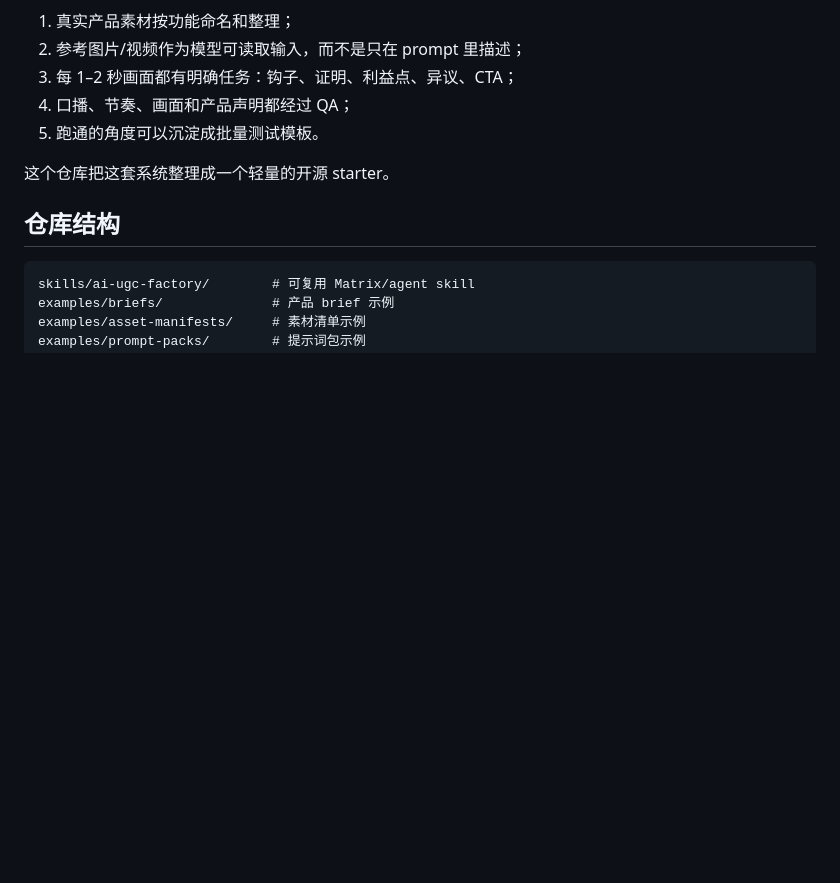
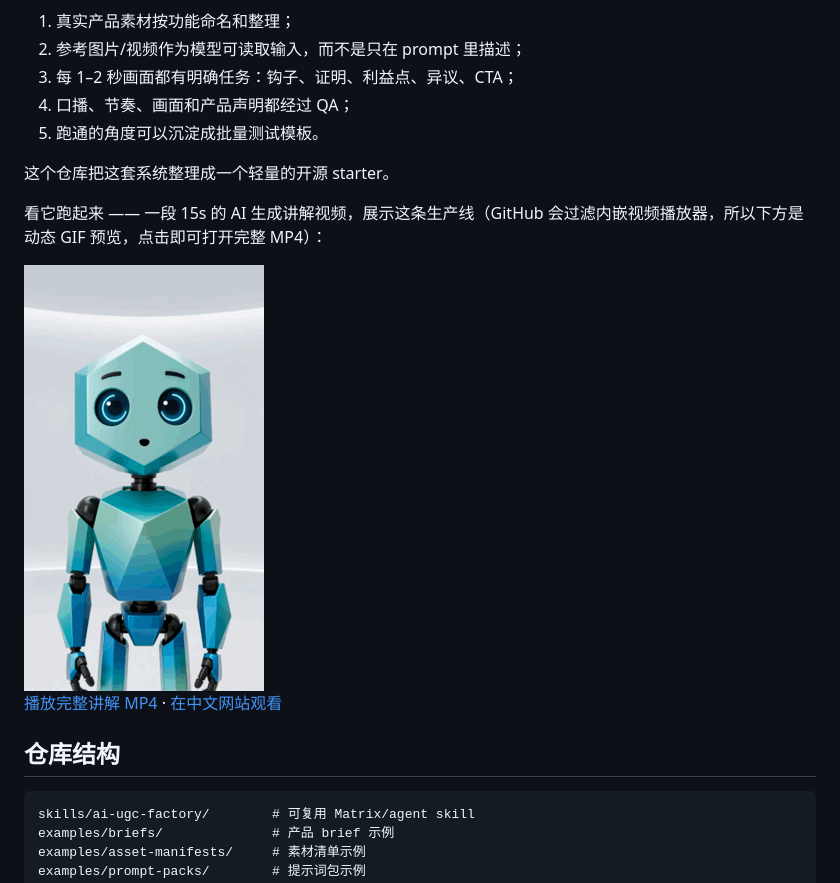
Before and after one commit to 1229119561Weike/ai-ugc-factory, a Markdown page: README.zh-CN.md, the part around the change. Drawn GitHub-style; pictures changed too: assets/demo-previews/explainer-zh.gif (added); blank space fills up the shorter version.

Commit message:
docs: add Seedance explainer videos (ZH+EN) to Why it exists + Pages
Co-Authored-By: Neo <noreply@users.noreply.github.com>

```diff
--- a/README.zh-CN.md
+++ b/README.zh-CN.md
@@ -93,7 +93,12 @@ GitHub README 会过滤内嵌 MP4 播放器，所以下方使用 README 可直
 
 这个仓库把这套系统整理成一个轻量的开源 starter。
 
-<!-- EXPLAINER_VIDEO_ZH -->
+看它跑起来 —— 一段 15s 的 AI 生成讲解视频，展示这条生产线（GitHub 会过滤内嵌视频播放器，所以下方是动态 GIF 预览，点击即可打开完整 MP4）：
+
+<p>
+<a href="https://github.com/1229119561Weike/ai-ugc-factory/releases/download/v0.1.0/explainer-zh.mp4"><img src="assets/demo-previews/explainer-zh.gif" width="240" alt="AI UGC Factory 讲解视频预览" /></a><br />
+<a href="https://github.com/1229119561Weike/ai-ugc-factory/releases/download/v0.1.0/explainer-zh.mp4">播放完整讲解 MP4</a> · <a href="https://1229119561weike.github.io/ai-ugc-factory/zh/">在中文网站观看</a>
+</p>
 
 ## 仓库结构
 
```
Also changed, not shown: README.md (+6 -1 lines), assets/demo-previews/explainer-en.gif (added), 2 other files.
